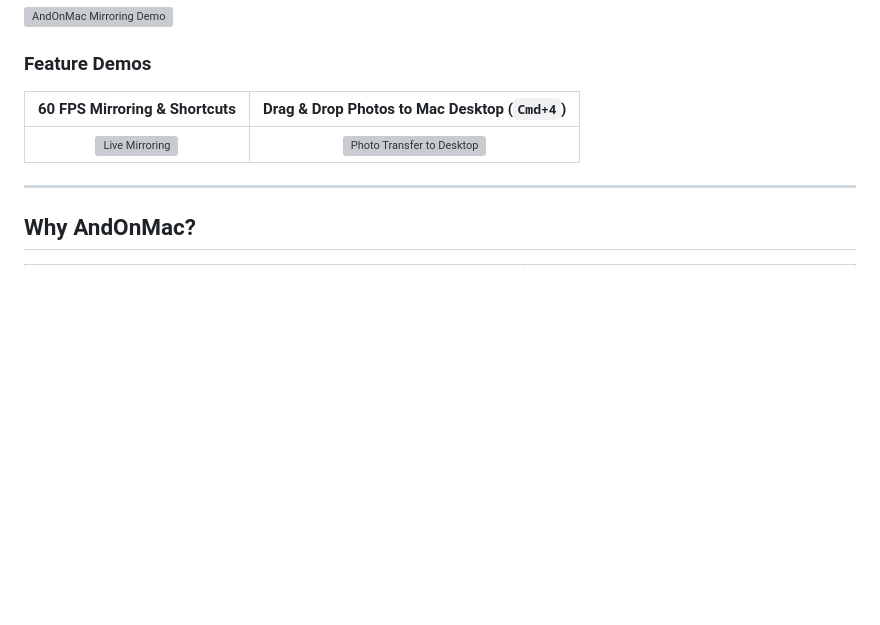
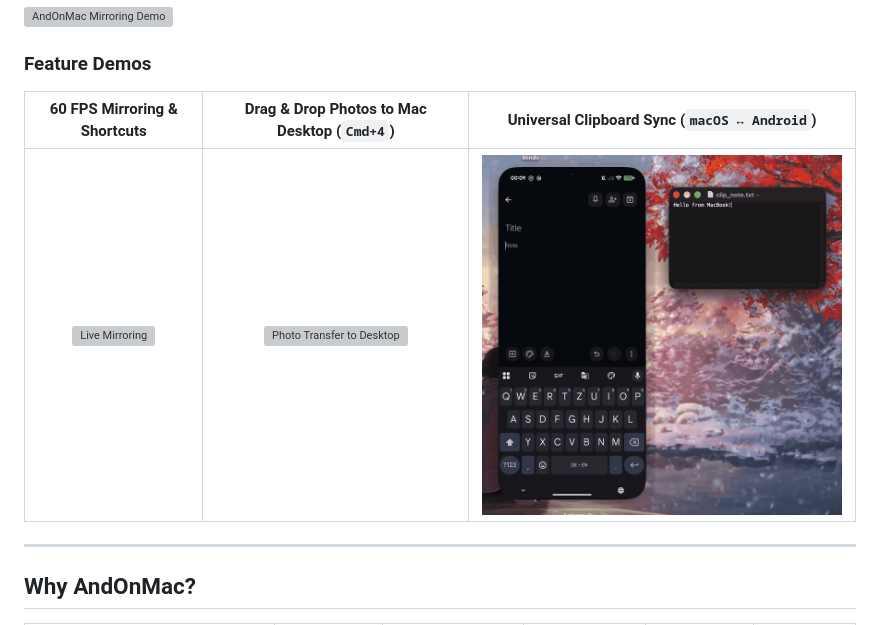
Before and after one commit to V0val0x/AndOnMac, a Markdown page: README.md, the part around the change. Rendered like a GitHub page; pictures changed too: assets/demo-clipboard-sync.gif (added); blank space fills up the shorter version; grey boxes are pictures that could not be loaded.

```diff
--- a/README.md
+++ b/README.md
@@ -14,9 +14,9 @@ A native SwiftUI & VideoToolbox macOS application for mirroring, controlling, an
 
 ### Feature Demos
 
-| 60 FPS Mirroring & Shortcuts | Drag & Drop Photos to Mac Desktop (`Cmd+4`) |
-| :---: | :---: |
-| ![Live Mirroring](./assets/demo-mirroring.gif) | ![Photo Transfer to Desktop](./assets/demo-photo-transfer.gif) |
+| 60 FPS Mirroring & Shortcuts | Drag & Drop Photos to Mac Desktop (`Cmd+4`) | Universal Clipboard Sync (`macOS ↔ Android`) |
+| :---: | :---: | :---: |
+| ![Live Mirroring](./assets/demo-mirroring.gif) | ![Photo Transfer to Desktop](./assets/demo-photo-transfer.gif) | ![Universal Clipboard Sync](./assets/demo-clipboard-sync.gif) |
 
 ---
 
```
Also changed, not shown: README_RU.md (+53 -33 lines), 6 other files.
